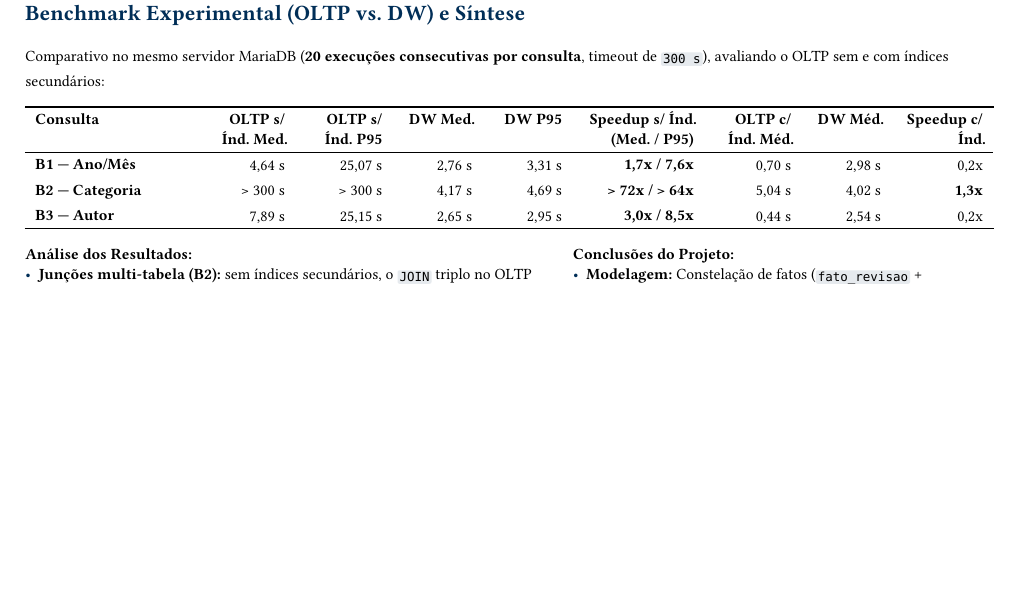
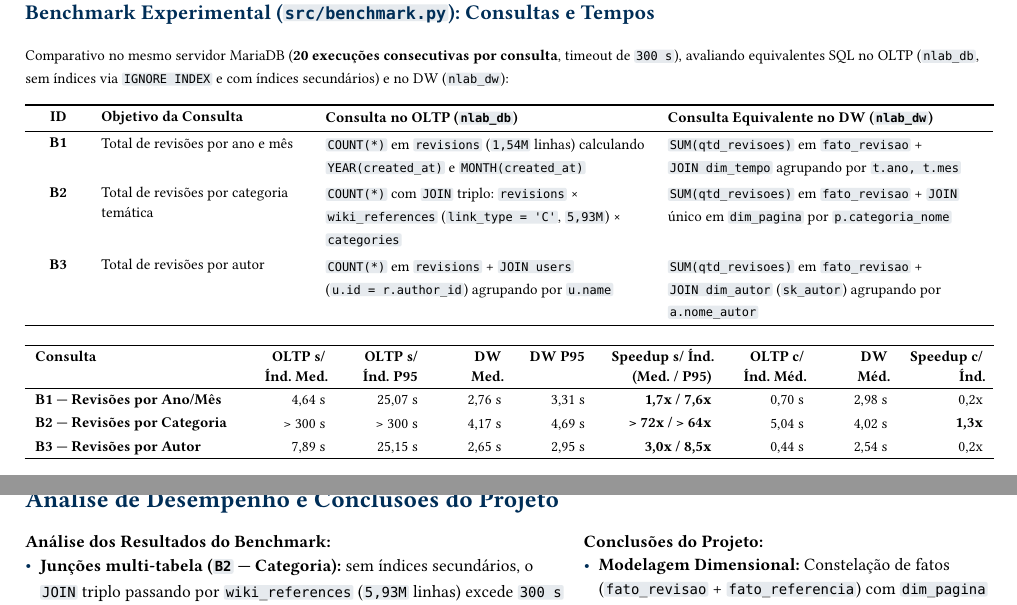
Before and after one commit to jessicapsk/NLAB_DW, a Typst document (docs/slide/slides_nlab_dw.typ): part of page 16 of 16 before the commit and two parts of pages 16 and 17 of 17 after it, the two joined at a grey line, cut at the place of the change, the shorter picture padded with empty space. The pictures show the PDF file docs/slide/slides_nlab_dw.pdf that the author committed with the source.

Commit message:
detalhar melhor as queries do benchmark

```diff
--- a/docs/slide/slides_nlab_dw.typ
+++ b/docs/slide/slides_nlab_dw.typ
@@ -262,6 +262,6 @@
 
 = Desempenho e Conclusões
 
-== Benchmark Experimental (OLTP vs. DW) e Síntese
+== Benchmark Experimental (`src/benchmark.py`): Consultas e Tempos
 
 #[
@@ -270,3 +270,3 @@
 
-  Comparativo no mesmo servidor MariaDB (*20 execuções consecutivas por consulta*, timeout de `300 s`), avaliando o OLTP sem e com índices secundários:
+  Comparativo no mesmo servidor MariaDB (*20 execuções consecutivas por consulta*, timeout de `300 s`), avaliando equivalentes SQL no OLTP (`nlab_db`, sem índices via `IGNORE INDEX` e com índices secundários) e no DW (`nlab_dw`):
 
@@ -277,9 +276,11 @@
-    align: (left, right, right, right, right, right, right, right, right),
-    [ Consulta ], [ OLTP s/ Índ. Med. ], [ OLTP s/ Índ. P95 ], [ DW Med. ], [ DW P95 ], [ Speedup s/ Índ. (Med. / P95) ], [ OLTP c/ Índ. Méd. ], [ DW Méd. ], [ Speedup c/ Índ. ],
-    [ *B1 — Ano/Mês* ], [ 4,64 s ], [ 25,07 s ], [ 2,76 s ], [ 3,31 s ], [ *1,7x / 7,6x* ], [ 0,70 s ], [ 2,98 s ], [ 0,2x ],
-    [ *B2 — Categoria* ], [ > 300 s ], [ > 300 s ], [ 4,17 s ], [ 4,69 s ], [ *> 72x / > 64x* ], [ 5,04 s ], [ 4,02 s ], [ *1,3x* ],
-    [ *B3 — Autor* ], [ 7,89 s ], [ 25,15 s ], [ 2,65 s ], [ 2,95 s ], [ *3,0x / 8,5x* ], [ 0,44 s ], [ 2,54 s ], [ 0,2x ],
+    columns: (0.28fr, 0.95fr, 1.45fr, 1.42fr),
+    align: (center, left, left, left),
+    [ ID ], [ Objetivo da Consulta ], [ Consulta no OLTP (`nlab_db`) ], [ Consulta Equivalente no DW (`nlab_dw`) ],
+    [ *B1* ], [ Total de revisões por ano e mês ], [ `COUNT(*)` em `revisions` (`1,54M` linhas) calculando `YEAR(created_at)` e `MONTH(created_at)` ], [ `SUM(qtd_revisoes)` em `fato_revisao` + `JOIN dim_tempo` agrupando por `t.ano, t.mes` ],
+    [ *B2* ], [ Total de revisões por categoria temática ], [ `COUNT(*)` com `JOIN` triplo: `revisions` × `wiki_references` (`link_type = 'C'`, `5,93M`) × `categories` ], [ `SUM(qtd_revisoes)` em `fato_revisao` + `JOIN` único em `dim_pagina` por `p.categoria_nome` ],
+    [ *B3* ], [ Total de revisões por autor ], [ `COUNT(*)` em `revisions` + `JOIN users` (`u.id = r.author_id`) agrupando por `u.name` ], [ `SUM(qtd_revisoes)` em `fato_revisao` + `JOIN dim_autor` (`sk_autor`) agrupando por `a.nome_autor` ],
   )
 
   #v(0.12em)
 
+  #table(
@@ -285,0 +290,7 @@
+    [ *B1 — Revisões por Ano/Mês* ], [ 4,64 s ], [ 25,07 s ], [ 2,76 s ], [ 3,31 s ], [ *1,7x / 7,6x* ], [ 0,70 s ], [ 2,98 s ], [ 0,2x ],
+    [ *B2 — Revisões por Categoria* ], [ > 300 s ], [ > 300 s ], [ 4,17 s ], [ 4,69 s ], [ *> 72x / > 64x* ], [ 5,04 s ], [ 4,02 s ], [ *1,3x* ],
+    [ *B3 — Revisões por Autor* ], [ 7,89 s ], [ 25,15 s ], [ 2,65 s ], [ 2,95 s ], [ *3,0x / 8,5x* ], [ 0,44 s ], [ 2,54 s ], [ 0,2x ],
+  )
+]
+
+== Análise de Desempenho e Conclusões do Projeto
@@ -289,4 +304,2 @@
     [
-      *Análise dos Resultados:*
-      - *Junções multi-tabela (B2):* sem índices secundários, o `JOIN` triplo no OLTP excede `300 s`; no DW responde em `4,17 s` (*> 72x mais rápido*). Com índices, a 1ª execução a frio leva `25,72 s` no OLTP contra `8,73 s` no DW (*1,3x melhor na média e no P95*).
-      - *Estabilidade de P95 (B1 e B3):* sem texto bruto nas tabelas fato, o DW evita estouro de _buffer pool_ (`P95 < 3,3 s` vs. `25,1 s` no OLTP). Com índices, o OLTP faz _index-only scan_ em `COUNT(*)`, enquanto o DW agrega medidas explícitas em tempo constante (\~2,6 s).
+      *Análise dos Resultados do Benchmark:*
@@ -293,5 +309,3 @@
     ],
     [
       *Conclusões do Projeto:*
-      - *Modelagem:* Constelação de fatos (`fato_revisao` + `fato_referencia`) com `dim_pagina` conformada em Star Schema.
-      - *Qualidade:* \~7,5M de fatos carregados com *100% de reconciliação* nos 7 testes e *0 rejeições*.
```
Also changed, not shown: docs/slide/slides_nlab_dw.pdf, docs/slide/slides_nlab_dw.typ (25 more changed lines).
